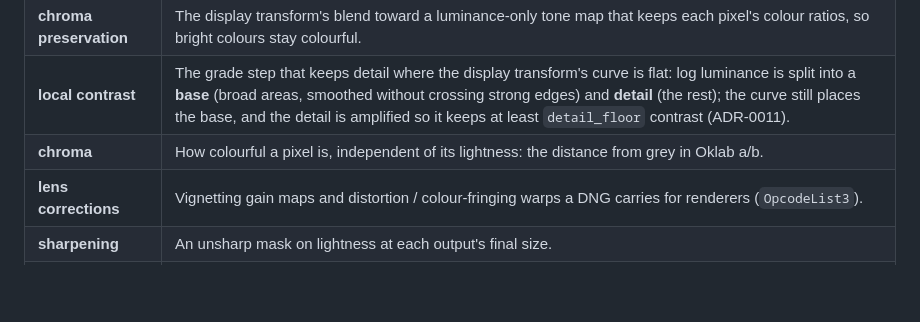
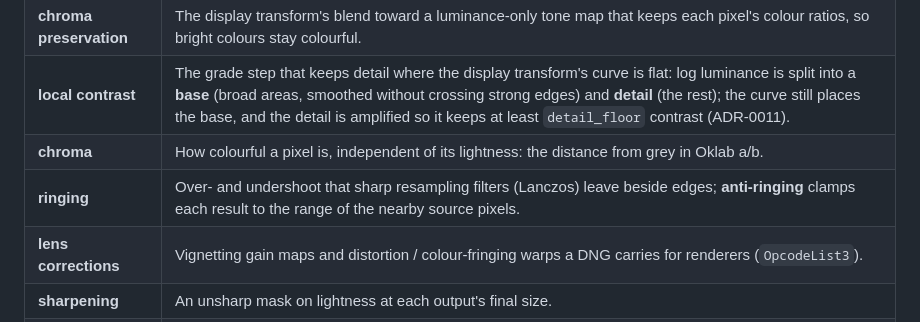
Before and after one commit to eddiemg10/picturesq, a Markdown page: docs/glossary.md, the part around the change. GitHub-like rendering; blank space fills up the shorter version.

Commit message:
docs(glossary): ringing and anti-ringing

```diff
--- a/docs/glossary.md
+++ b/docs/glossary.md
@@ -70,6 +70,7 @@
 | **chroma preservation** | The display transform's blend toward a luminance-only tone map that keeps each pixel's colour ratios, so bright colours stay colourful. |
 | **local contrast** | The grade step that keeps detail where the display transform's curve is flat: log luminance is split into a **base** (broad areas, smoothed without crossing strong edges) and **detail** (the rest); the curve still places the base, and the detail is amplified so it keeps at least `detail_floor` contrast (ADR-0011). |
 | **chroma** | How colourful a pixel is, independent of its lightness: the distance from grey in Oklab a/b. |
+| **ringing** | Over- and undershoot that sharp resampling filters (Lanczos) leave beside edges; **anti-ringing** clamps each result to the range of the nearby source pixels. |
 | **lens corrections** | Vignetting gain maps and distortion / colour-fringing warps a DNG carries for renderers (`OpcodeList3`). |
 | **sharpening** | An unsharp mask on lightness at each output's final size. |
 | **path to white** | How a colour behaves as it gets brighter: with a good display transform it desaturates smoothly toward white instead of clipping to a skewed hue. |
```
